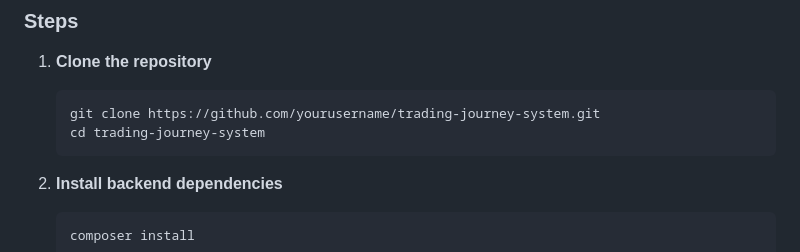
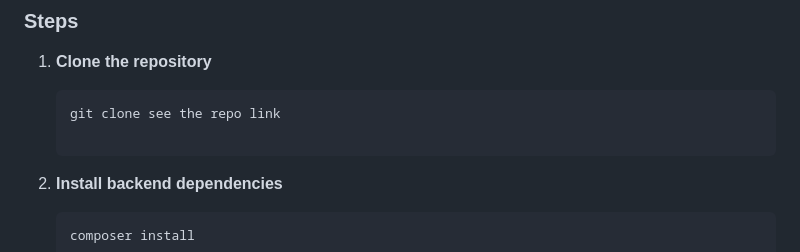
Before and after one commit to tepmakaraofficial/mtj-laravel, a Markdown page: README.md, the part around the change printed below. GitHub-like rendering.

````diff
--- a/README.md
+++ b/README.md
@@ -46,8 +45,8 @@ To get started with the Trading Journey System, follow these steps:
 
 1. **Clone the repository**
     ```bash
-    git clone https://github.com/yourusername/trading-journey-system.git
-    cd trading-journey-system
+    git clone see the repo link
+
     ```
 
 2. **Install backend dependencies**
````
Also changed, not shown: other parts of README.md (+1 -2 lines).
